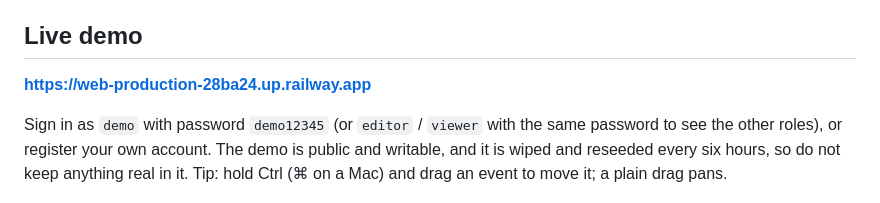
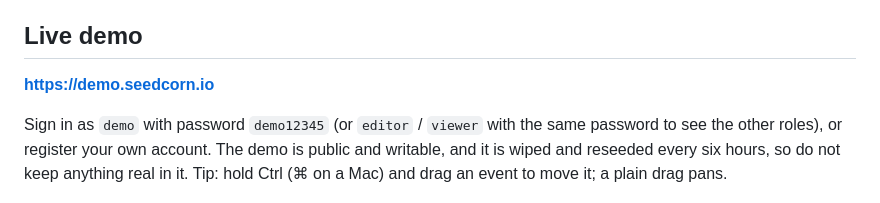
Before and after one commit to vakahnke/Timeline, a Markdown page: README.md, the part around one of its changes. Drawn GitHub-style.

Commit message:
README: the demo lives at demo.seedcorn.io
The earlier address still works; both reach the same demo.

Assisted-by: Claude

```diff
--- a/README.md
+++ b/README.md
@@ -182,7 +182,7 @@ the [design doc](docs/design/status-one-pager.md).
 
 ## Live demo
 
-**https://web-production-28ba24.up.railway.app**
+**https://demo.seedcorn.io**
 
 Sign in as `demo` with password `demo12345` (or `editor` / `viewer` with the same
 password to see the other roles), or register your own account. The demo is
```
Also changed, not shown: other parts of README.md (+2 -2 lines).
